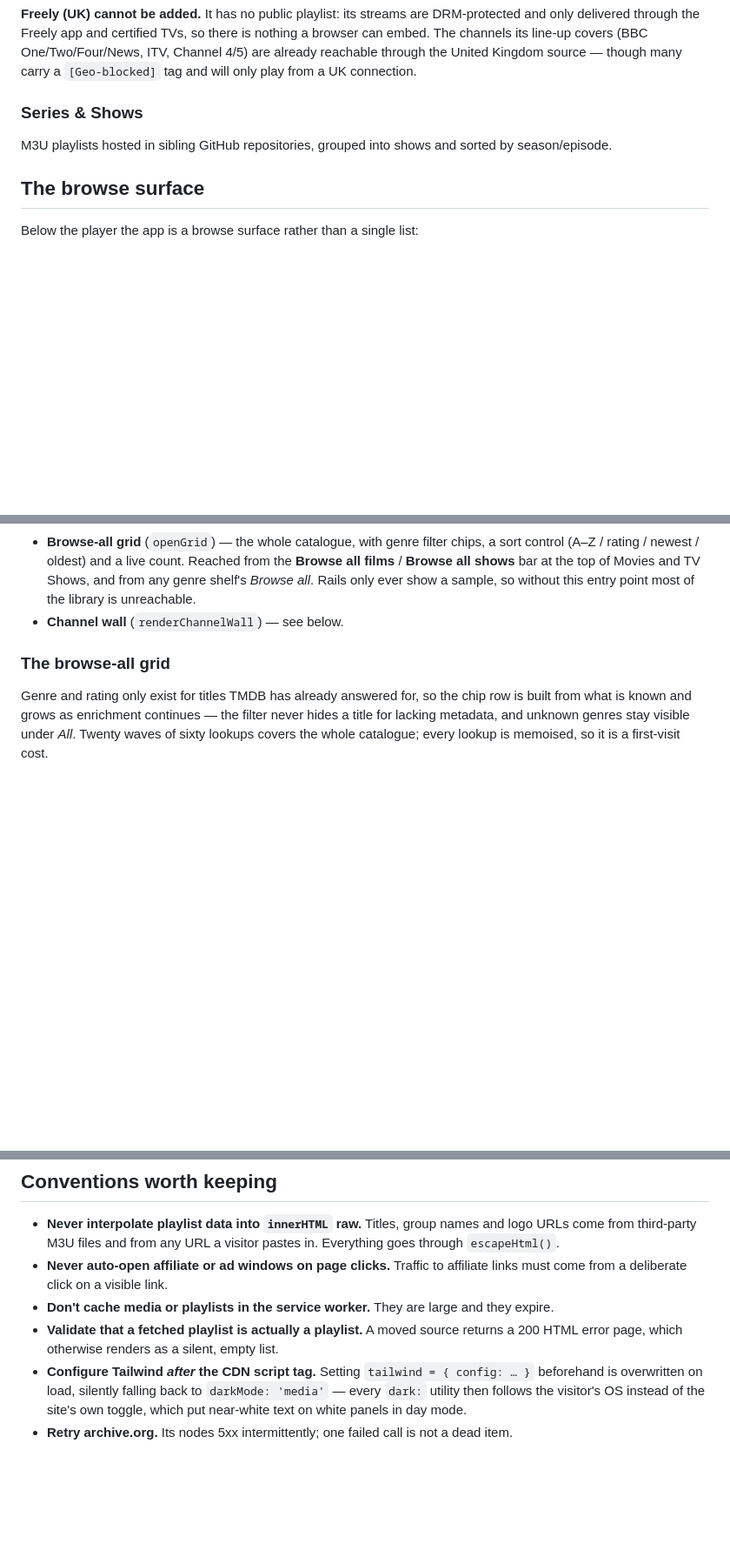
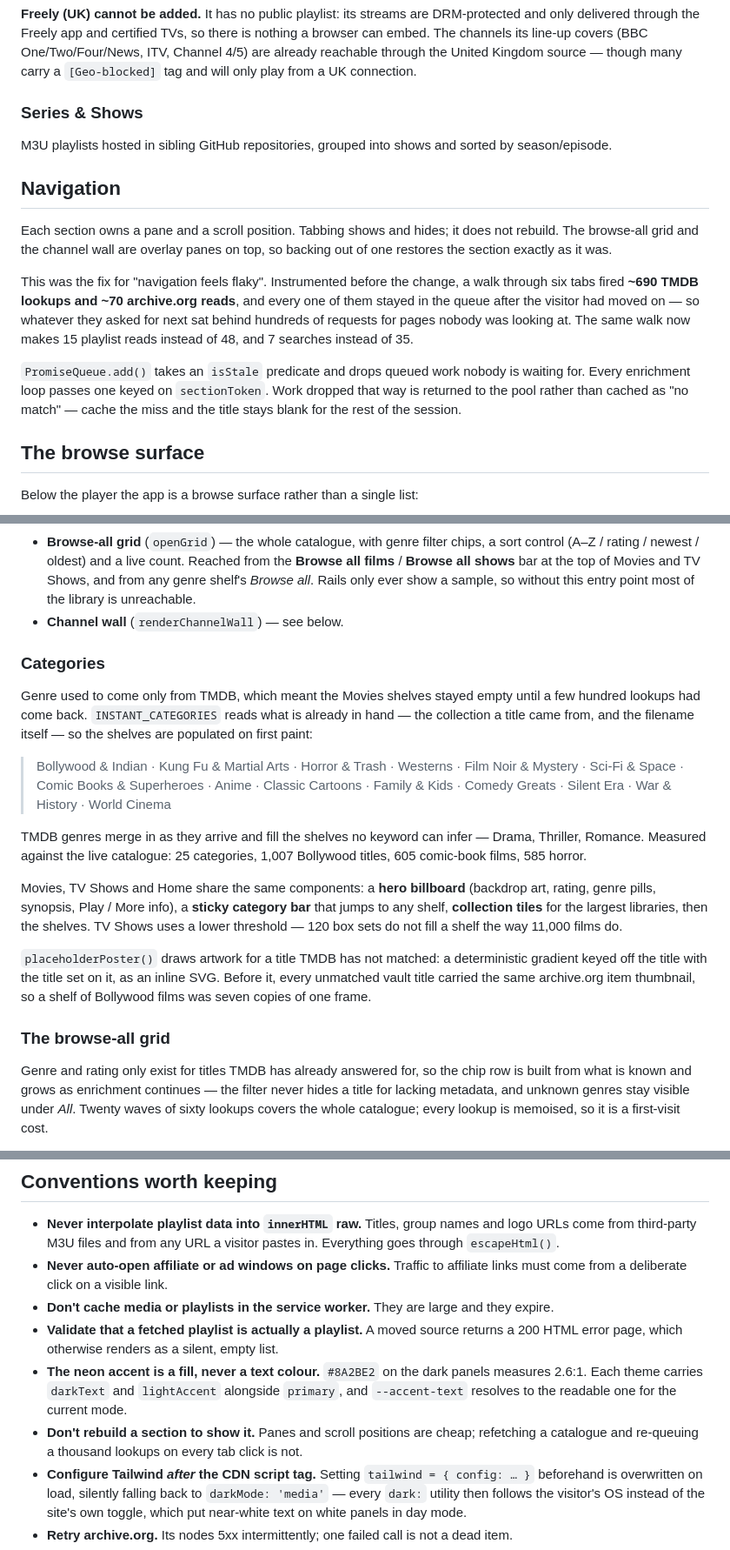
Before and after one commit to ab19902020/StreamSyphere, a Markdown page: README.md, 3 parts joined by grey strips. Shown at 87% size. Drawn GitHub-style; blank space fills up the shorter version.

Commit message:
Document the pane navigation, the category system and the accent-text rule
Co-Authored-By: Claude Opus 5 <noreply@anthropic.com>
Claude-Session: https://claude.ai/code/session_01HQN1kSjaz6Q9EE6DJ6KqWg

```diff
--- a/README.md
+++ b/README.md
@@ -160,6 +160,23 @@ tag and will only play from a UK connection.
 M3U playlists hosted in sibling GitHub repositories, grouped into shows and sorted by
 season/episode.
 
+## Navigation
+
+Each section owns a pane and a scroll position. Tabbing shows and hides; it does not
+rebuild. The browse-all grid and the channel wall are overlay panes on top, so backing
+out of one restores the section exactly as it was.
+
+This was the fix for "navigation feels flaky". Instrumented before the change, a walk
+through six tabs fired **~690 TMDB lookups and ~70 archive.org reads**, and every one of
+them stayed in the queue after the visitor had moved on — so whatever they asked for next
+sat behind hundreds of requests for pages nobody was looking at. The same walk now makes
+15 playlist reads instead of 48, and 7 searches instead of 35.
+
+`PromiseQueue.add()` takes an `isStale` predicate and drops queued work nobody is waiting
+for. Every enrichment loop passes one keyed on `sectionToken`. Work dropped that way is
+returned to the pool rather than cached as "no match" — cache the miss and the title stays
+blank for the rest of the session.
+
 ## The browse surface
 
 Below the player the app is a browse surface rather than a single list:
@@ -179,6 +196,31 @@ Below the player the app is a browse surface rather than a single list:
   from any genre shelf's *Browse all*. Rails only ever show a sample, so without this
   entry point most of the library is unreachable.
 - **Channel wall** (`renderChannelWall`) — see below.
+
+### Categories
+
+Genre used to come only from TMDB, which meant the Movies shelves stayed empty until a
+few hundred lookups had come back. `INSTANT_CATEGORIES` reads what is already in hand —
+the collection a title came from, and the filename itself — so the shelves are populated
+on first paint:
+
+> Bollywood & Indian · Kung Fu & Martial Arts · Horror & Trash · Westerns · Film Noir &
+> Mystery · Sci-Fi & Space · Comic Books & Superheroes · Anime · Classic Cartoons ·
+> Family & Kids · Comedy Greats · Silent Era · War & History · World Cinema
+
+TMDB genres merge in as they arrive and fill the shelves no keyword can infer — Drama,
+Thriller, Romance. Measured against the live catalogue: 25 categories, 1,007 Bollywood
+titles, 605 comic-book films, 585 horror.
+
+Movies, TV Shows and Home share the same components: a **hero billboard** (backdrop art,
+rating, genre pills, synopsis, Play / More info), a **sticky category bar** that jumps to
+any shelf, **collection tiles** for the largest libraries, then the shelves. TV Shows uses
+a lower threshold — 120 box sets do not fill a shelf the way 11,000 films do.
+
+`placeholderPoster()` draws artwork for a title TMDB has not matched: a deterministic
+gradient keyed off the title with the title set on it, as an inline SVG. Before it, every
+unmatched vault title carried the same archive.org item thumbnail, so a shelf of Bollywood
+films was seven copies of one frame.
 
 ### The browse-all grid
 
@@ -319,6 +361,11 @@ where that applies.
 - **Don't cache media or playlists in the service worker.** They are large and they expire.
 - **Validate that a fetched playlist is actually a playlist.** A moved source returns a
   200 HTML error page, which otherwise renders as a silent, empty list.
+- **The neon accent is a fill, never a text colour.** `#8A2BE2` on the dark panels
+  measures 2.6:1. Each theme carries `darkText` and `lightAccent` alongside `primary`, and
+  `--accent-text` resolves to the readable one for the current mode.
+- **Don't rebuild a section to show it.** Panes and scroll positions are cheap; refetching
+  a catalogue and re-queuing a thousand lookups on every tab click is not.
 - **Configure Tailwind *after* the CDN script tag.** Setting `tailwind = { config: … }`
   beforehand is overwritten on load, silently falling back to `darkMode: 'media'` — every
   `dark:` utility then follows the visitor's OS instead of the site's own toggle, which
```
